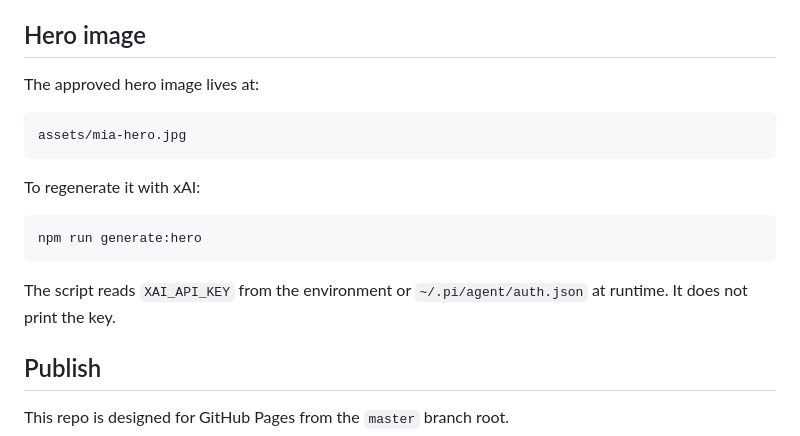
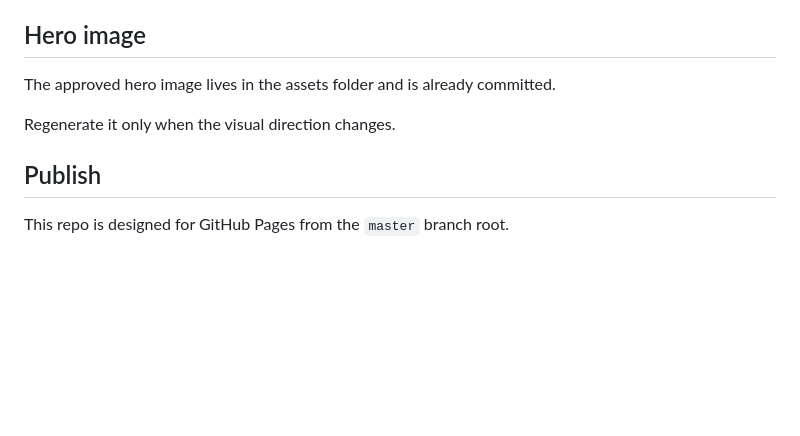
Before and after one commit to nomuppets/mia-terminal-basics, a Markdown page: README.md, the part around the change. GitHub-like rendering; blank space fills up the shorter version.

Commit message:
Remove credential details from README

````diff
--- a/README.md
+++ b/README.md
@@ -146,19 +146,9 @@ The validator checks:
 
 ## Hero image
 
-The approved hero image lives at:
+The approved hero image lives in the assets folder and is already committed.
 
-```text
-assets/mia-hero.jpg
-```
-
-To regenerate it with xAI:
-
-```bash
-npm run generate:hero
-```
-
-The script reads `XAI_API_KEY` from the environment or `~/.pi/agent/auth.json` at runtime. It does not print the key.
+Regenerate it only when the visual direction changes.
 
 ## Publish
 
````
